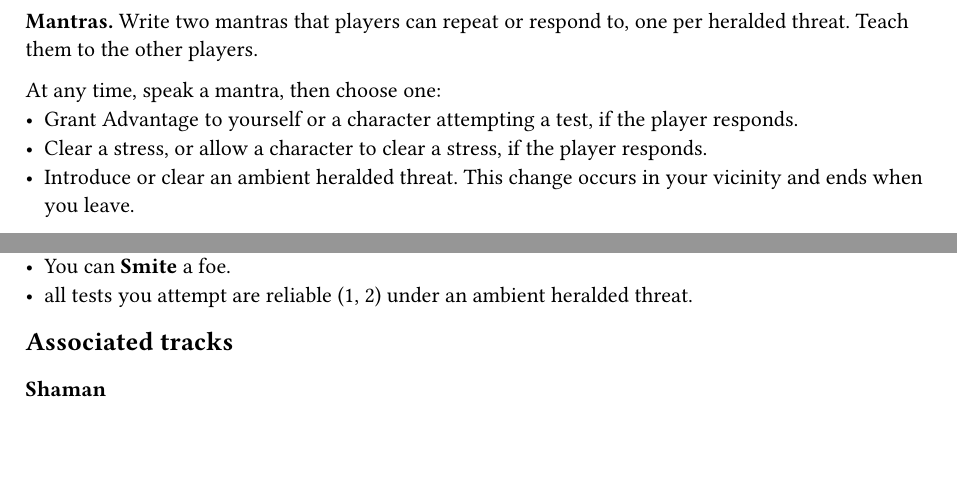
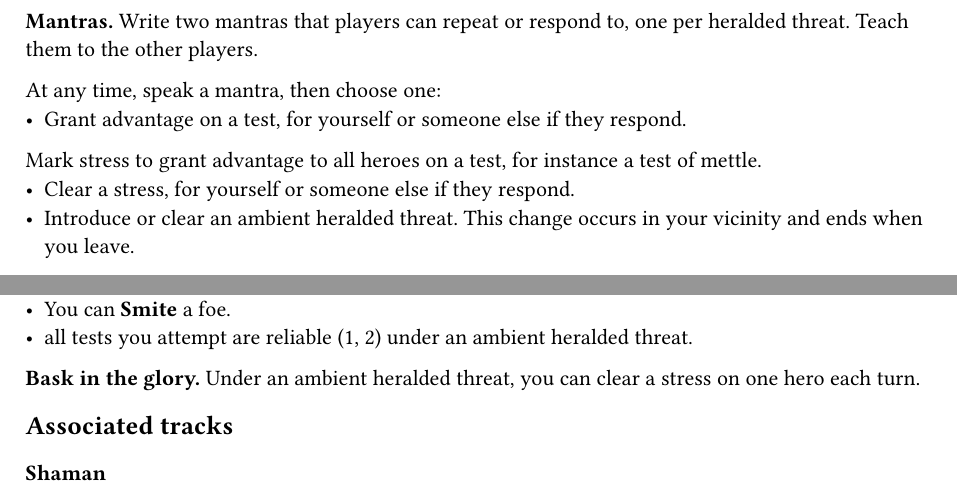
Before and after one commit to SimonPro/peddletothemettle, a Typst document (main.typ, which reads c_herald.typ): two parts of page 5 of 18, joined at a grey line, cut so that both start at the same text, the shorter picture padded with empty space. Compiled offline with Typst 0.15.

Commit message:
Integrated PR feedback

```diff
--- a/c_herald.typ
+++ b/c_herald.typ
@@ -37,8 +37,9 @@ Write two mantras that players can repeat or respond to, one per heralded threat
 Teach them to the other players.
 
 At any time, speak a mantra, then choose one:
- - Grant Advantage to yourself or a character attempting a test, if the player responds.
- - Clear a stress, or allow a character to clear a stress, if the player responds.
+ - Grant advantage on a test, for yourself or someone else if they respond.
+ Mark stress to grant advantage to all heroes on a test, for instance a test of mettle.
+ - Clear a stress, for yourself or someone else if they respond.
  - Introduce or clear an ambient heralded threat. This change occurs in your vicinity and ends when you leave.
 
 You can speak each mantra once, and must rest before you do it again.
@@ -65,6 +66,9 @@ Name a devoted object you carry. A religious icon, a musical instrument, perhaps
 When you wield it,
  - You can *Smite* a foe.
  - all tests you attempt are reliable (1, 2) under an ambient heralded threat.
+
+*Bask in the glory.*
+Under an ambient heralded threat, you can clear a stress on one hero each turn.
 
 
 == Associated tracks
```
Also changed, not shown: c_ace.typ (+4 -1 lines), c_mage.typ (+2 -1 lines), c_warrior.typ (+2 -2 lines).
